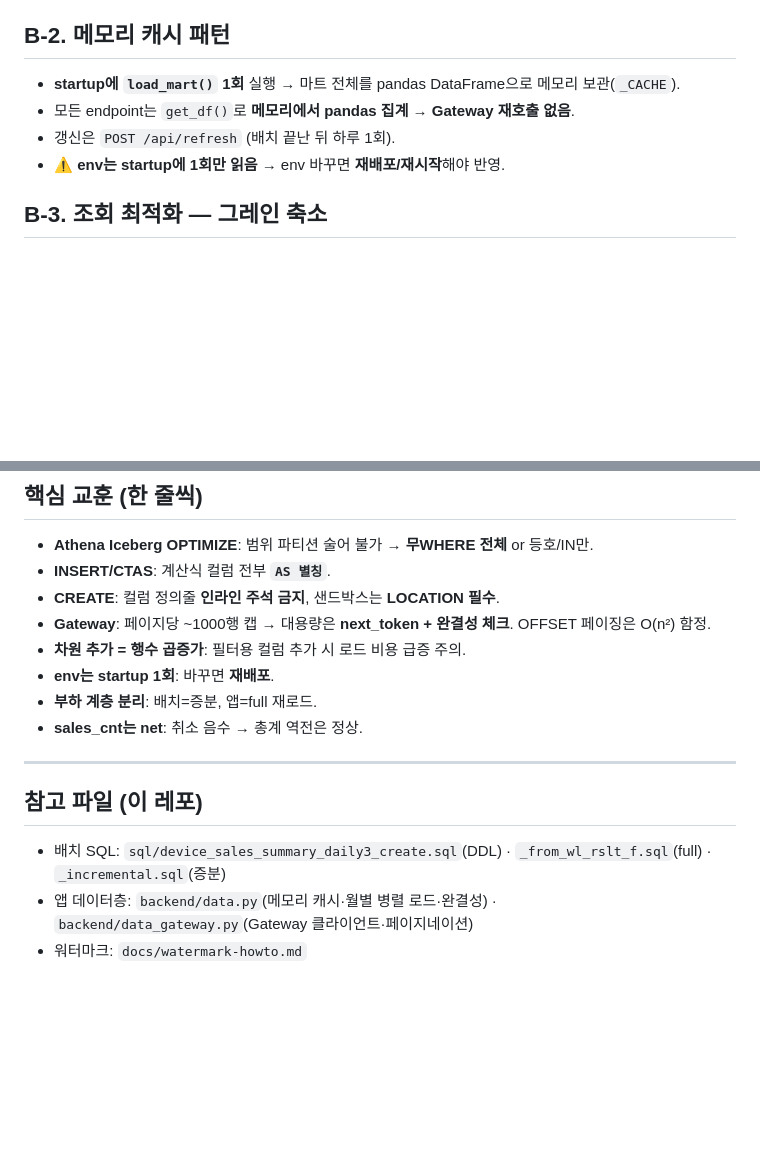
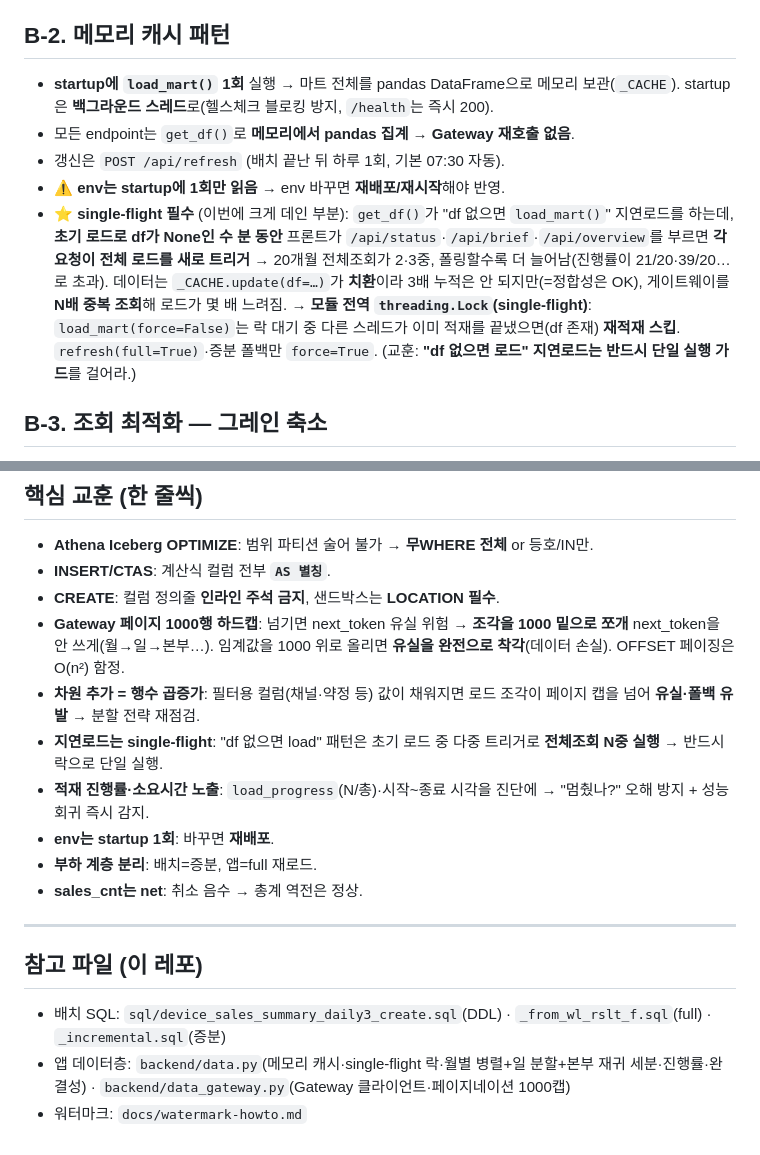
Before and after one commit to jenn25ng/jy-mno-device-sales, a Markdown page: docs/data-pipeline-and-gateway-guide.md, 2 parts joined by grey strips. GitHub-like rendering; blank space fills up the shorter version.

```diff
--- a/docs/data-pipeline-and-gateway-guide.md
+++ b/docs/data-pipeline-and-gateway-guide.md
@@ -57,10 +57,11 @@ raw_sales      --배치(SQL)--> obt_encore_max.         --Gateway 조회--> pand
 - 필수 env: `auth_key`, `user_id`, `app_name`, `database` (+ `MART_TABLE_NAME` 또는 `SOURCE_TABLE=db.table`). 코드는 대소문자 변형 허용.
 
 ## B-2. 메모리 캐시 패턴
-- **startup에 `load_mart()` 1회** 실행 → 마트 전체를 pandas DataFrame으로 메모리 보관(`_CACHE`).
+- **startup에 `load_mart()` 1회** 실행 → 마트 전체를 pandas DataFrame으로 메모리 보관(`_CACHE`). startup은 **백그라운드 스레드**로(헬스체크 블로킹 방지, `/health`는 즉시 200).
 - 모든 endpoint는 `get_df()`로 **메모리에서 pandas 집계** → **Gateway 재호출 없음**.
-- 갱신은 `POST /api/refresh` (배치 끝난 뒤 하루 1회).
+- 갱신은 `POST /api/refresh` (배치 끝난 뒤 하루 1회, 기본 07:30 자동).
 - ⚠️ **env는 startup에 1회만 읽음** → env 바꾸면 **재배포/재시작**해야 반영.
+- ⭐ **single-flight 필수** (이번에 크게 데인 부분): `get_df()`가 "df 없으면 `load_mart()`" 지연로드를 하는데, **초기 로드로 df가 None인 수 분 동안** 프론트가 `/api/status`·`/api/brief`·`/api/overview`를 부르면 **각 요청이 전체 로드를 새로 트리거** → 20개월 전체조회가 2·3중, 폴링할수록 더 늘어남(진행률이 21/20·39/20…로 초과). 데이터는 `_CACHE.update(df=…)`가 **치환**이라 3배 누적은 안 되지만(=정합성은 OK), 게이트웨이를 **N배 중복 조회**해 로드가 몇 배 느려짐. → **모듈 전역 `threading.Lock`(single-flight)**: `load_mart(force=False)`는 락 대기 중 다른 스레드가 이미 적재를 끝냈으면(df 존재) **재적재 스킵**. `refresh(full=True)`·증분 폴백만 `force=True`. (교훈: **"df 없으면 로드" 지연로드는 반드시 단일 실행 가드**를 걸어라.)
 
 ## B-3. 조회 최적화 — 그레인 축소
 - `SELECT *` 대신 **대시보드가 실제 쓰는 차원만 projection + GROUP BY**(`_FETCH_DIMS`)로 조회 → 행수·메모리 급감.
@@ -228,8 +243,10 @@ VACUUM obt_encore_max.sample_sales_daily;
 - **Athena Iceberg OPTIMIZE**: 범위 파티션 술어 불가 → **무WHERE 전체** or 등호/IN만.
 - **INSERT/CTAS**: 계산식 컬럼 전부 **`AS 별칭`**.
 - **CREATE**: 컬럼 정의줄 **인라인 주석 금지**, 샌드박스는 **LOCATION 필수**.
-- **Gateway**: 페이지당 ~1000행 캡 → 대용량은 **next_token + 완결성 체크**. OFFSET 페이징은 O(n²) 함정.
-- **차원 추가 = 행수 곱증가**: 필터용 컬럼 추가 시 로드 비용 급증 주의.
+- **Gateway 페이지 1000행 하드캡**: 넘기면 next_token 유실 위험 → **조각을 1000 밑으로 쪼개** next_token을 안 쓰게(월→일→본부…). 임계값을 1000 위로 올리면 **유실을 완전으로 착각**(데이터 손실). OFFSET 페이징은 O(n²) 함정.
+- **차원 추가 = 행수 곱증가**: 필터용 컬럼(채널·약정 등) 값이 채워지면 로드 조각이 페이지 캡을 넘어 **유실·폴백 유발** → 분할 전략 재점검.
+- **지연로드는 single-flight**: "df 없으면 load" 패턴은 초기 로드 중 다중 트리거로 **전체조회 N중 실행** → 반드시 락으로 단일 실행.
+- **적재 진행률·소요시간 노출**: `load_progress`(N/총)·시작~종료 시각을 진단에 → "멈췄나?" 오해 방지 + 성능 회귀 즉시 감지.
 - **env는 startup 1회**: 바꾸면 **재배포**.
 - **부하 계층 분리**: 배치=증분, 앱=full 재로드.
 - **sales_cnt는 net**: 취소 음수 → 총계 역전은 정상.
@@ -238,5 +255,5 @@ VACUUM obt_encore_max.sample_sales_daily;
 
 ## 참고 파일 (이 레포)
 - 배치 SQL: `sql/device_sales_summary_daily3_create.sql`(DDL) · `_from_wl_rslt_f.sql`(full) · `_incremental.sql`(증분)
-- 앱 데이터층: `backend/data.py`(메모리 캐시·월별 병렬 로드·완결성) · `backend/data_gateway.py`(Gateway 클라이언트·페이지네이션)
+- 앱 데이터층: `backend/data.py`(메모리 캐시·single-flight 락·월별 병렬+일 분할+본부 재귀 세분·진행률·완결성) · `backend/data_gateway.py`(Gateway 클라이언트·페이지네이션 1000캡)
 - 워터마크: `docs/watermark-howto.md`
```
Also changed, not shown: other parts of docs/data-pipeline-and-gateway-guide.md (+20 -6 lines).
